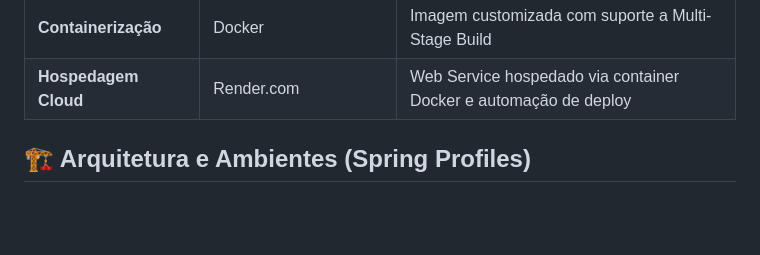
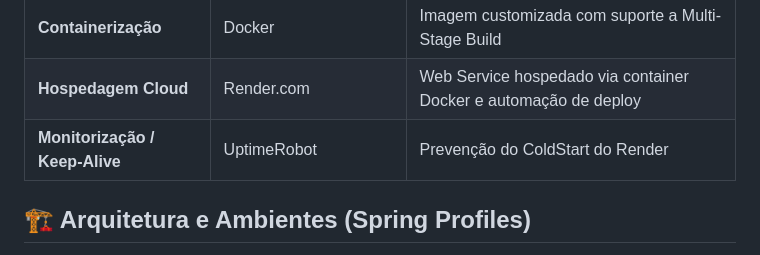
Before and after one commit to Erik-Carvalho/GymCheck, a Markdown page: README.MD, the part around the change. Rendered like a GitHub page; blank space fills up the shorter version.

Commit message:
Atualizar o README.MD

```diff
--- a/README.MD
+++ b/README.MD
@@ -34,7 +34,7 @@ O **GymCheck** é uma aplicação web progressiva (PWA) desenvolvida em Java com
 | **Gerenciador de Build** | Maven | Automação e gerenciamento de dependências via Maven Wrapper (`mvnw`) |
 | **Containerização** | Docker | Imagem customizada com suporte a Multi-Stage Build |
 | **Hospedagem Cloud** | Render.com | Web Service hospedado via container Docker e automação de deploy |
-
+| **Monitorização / Keep-Alive** | UptimeRobot | Prevenção do ColdStart do Render |
 ## 🏗️ Arquitetura e Ambientes (Spring Profiles)
 
 A aplicação utiliza **Spring Profiles** para isolar as configurações entre o ambiente de desenvolvimento local e o ambiente de produção em nuvem:
```
